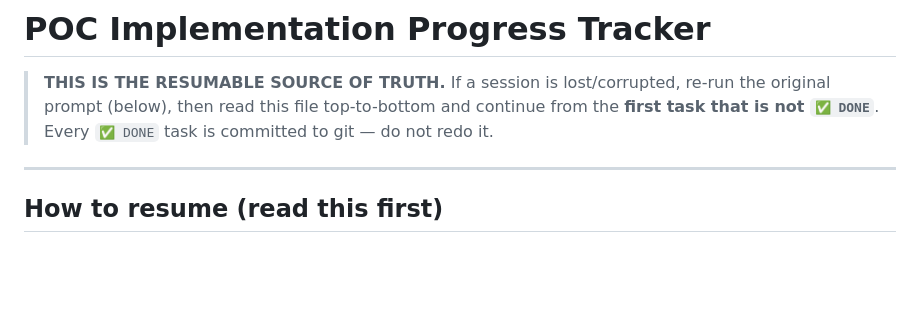
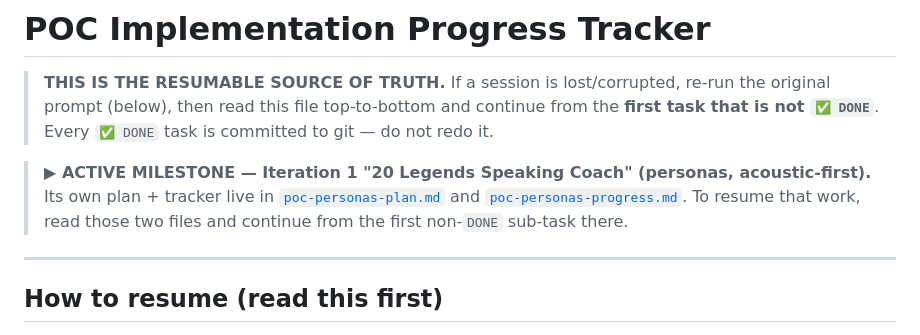
Before and after one commit to sagarpahwa/vaani, a Markdown page: docs/plans/poc-implementation-progress.md, the part around the change. Rendered like a GitHub page; blank space fills up the shorter version.

```diff
--- a/docs/plans/poc-implementation-progress.md
+++ b/docs/plans/poc-implementation-progress.md
@@ -3,6 +3,11 @@
 > **THIS IS THE RESUMABLE SOURCE OF TRUTH.** If a session is lost/corrupted, re-run
 > the original prompt (below), then read this file top-to-bottom and continue from the
 > **first task that is not `✅ DONE`**. Every `✅ DONE` task is committed to git — do not redo it.
+
+> **▶ ACTIVE MILESTONE — Iteration 1 "20 Legends Speaking Coach" (personas, acoustic-first).**
+> Its own plan + tracker live in [`poc-personas-plan.md`](poc-personas-plan.md) and
+> [`poc-personas-progress.md`](poc-personas-progress.md). To resume that work, read those two
+> files and continue from the first non-`DONE` sub-task there.
 
 ---
 
```
Also changed, not shown: docs/plans/poc-personas-plan.md (added, +161 -0 lines), docs/plans/poc-personas-progress.md (added, +164 -0 lines).
